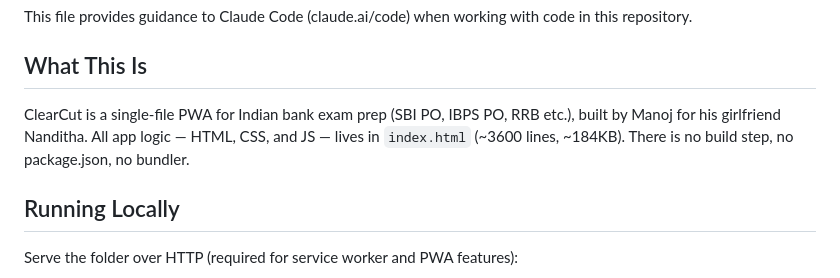
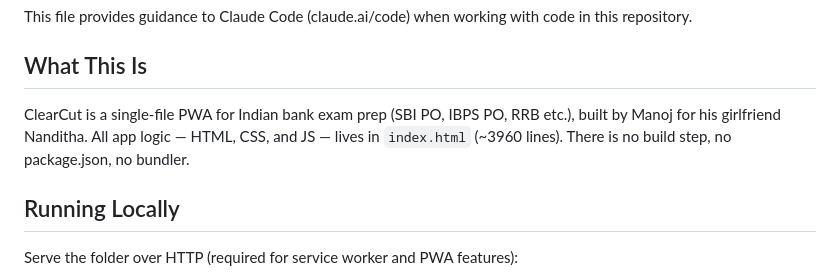
Before and after one commit to Manojnagam/clearcut-prep, a Markdown page: CLAUDE.md, the part around the change. Drawn GitHub-style.

Commit message:
Update CLAUDE.md line count for index.html
Co-Authored-By: Claude Sonnet 4.6 <noreply@anthropic.com>

```diff
--- a/CLAUDE.md
+++ b/CLAUDE.md
@@ -4,7 +4,7 @@ This file provides guidance to Claude Code (claude.ai/code) when working with co
 
 ## What This Is
 
-ClearCut is a single-file PWA for Indian bank exam prep (SBI PO, IBPS PO, RRB etc.), built by Manoj for his girlfriend Nanditha. All app logic — HTML, CSS, and JS — lives in `index.html` (~3600 lines, ~184KB). There is no build step, no package.json, no bundler.
+ClearCut is a single-file PWA for Indian bank exam prep (SBI PO, IBPS PO, RRB etc.), built by Manoj for his girlfriend Nanditha. All app logic — HTML, CSS, and JS — lives in `index.html` (~3960 lines). There is no build step, no package.json, no bundler.
 
 ## Running Locally
 
```
